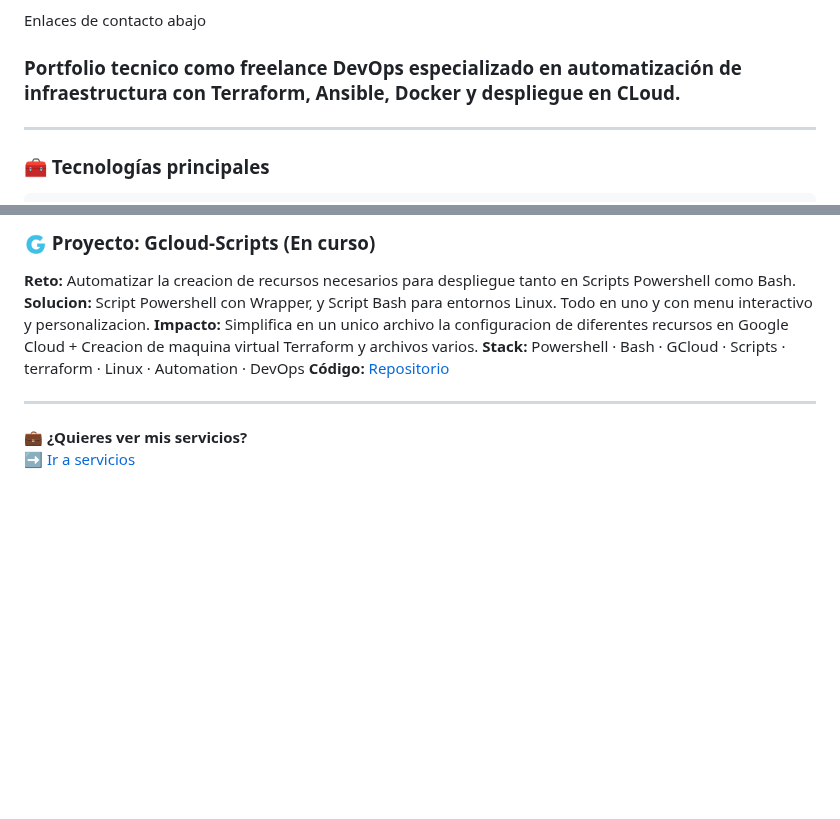
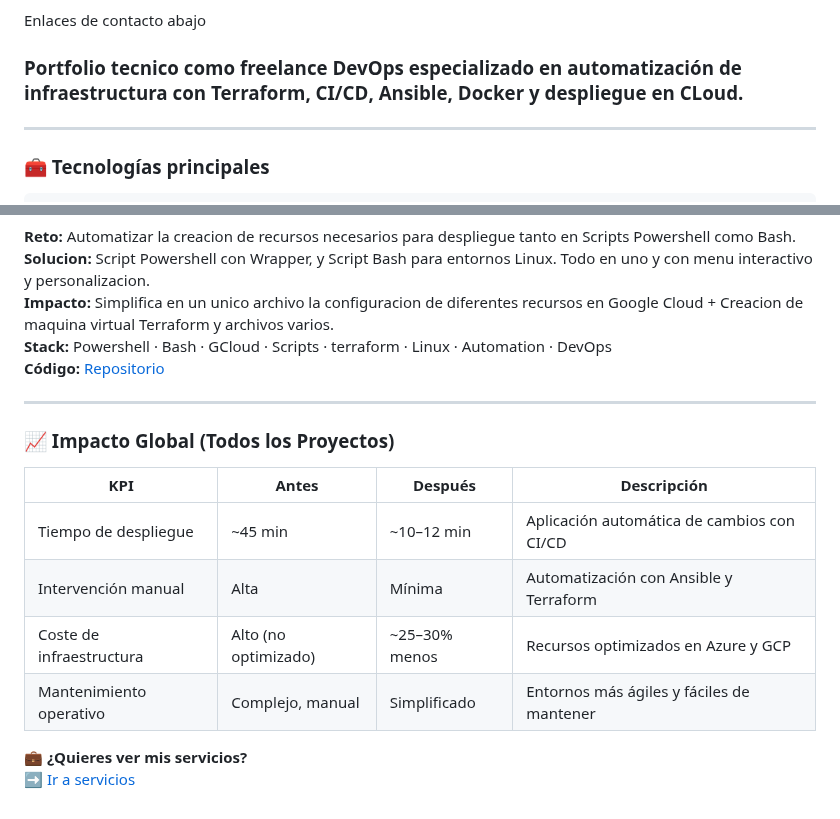
Before and after one commit to S4M73l09/Azure-infra-portfolio, a Markdown page: README.md, 2 parts joined by grey strips. GitHub-like rendering; blank space fills up the shorter version.

Commit message:
Revise portfolio and add global impact metrics
Updated portfolio description and added global impact metrics for all projects.

```diff
--- a/README.md
+++ b/README.md
@@ -7,7 +7,7 @@ Aprendí montando y rompiendo en labs y proyectos reales; hoy trabajo para que l
 
 <p data-contact> Enlaces de contacto abajo </p>
 
-### Portfolio tecnico como freelance DevOps especializado en automatización de infraestructura con Terraform, Ansible, Docker y despliegue en **CLoud**.
+### Portfolio tecnico como freelance DevOps especializado en automatización de infraestructura con **Terraform**, **CI/CD**, **Ansible**, **Docker** y despliegue en **CLoud**.
 -------------------------------------------------------
 
 ### 🧰 Tecnologías principales
@@ -65,5 +65,16 @@ Aprendí montando y rompiendo en labs y proyectos reales; hoy trabajo para que l
 **Código:** [Repositorio](https://github.com/S4M73l09/Gcloud-Script)
 
 ---
+
+### 📈 Impacto Global (Todos los Proyectos)
+
+| KPI | Antes | Después | Descripción |
+|------|--------|----------|--------------|
+| Tiempo de despliegue | ~45 min | ~10–12 min | Aplicación automática de cambios con CI/CD |
+| Intervención manual | Alta | Mínima | Automatización con Ansible y Terraform |
+| Coste de infraestructura | Alto (no optimizado) | ~25–30% menos | Recursos optimizados en Azure y GCP |
+| Mantenimiento operativo | Complejo, manual | Simplificado | Entornos más ágiles y fáciles de mantener |
+
+
 💼 **¿Quieres ver mis servicios?**
 ➡️ [Ir a servicios](?section=services)
```
